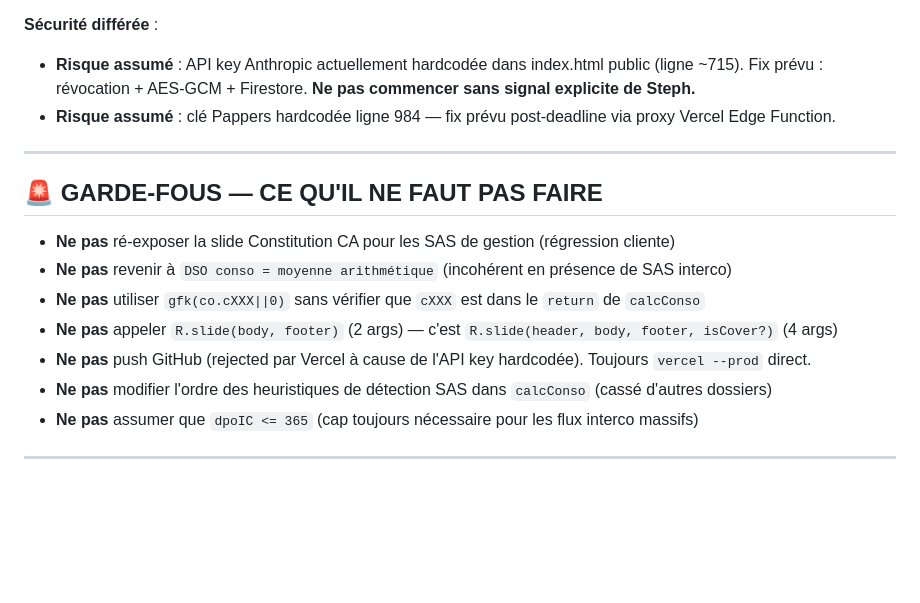
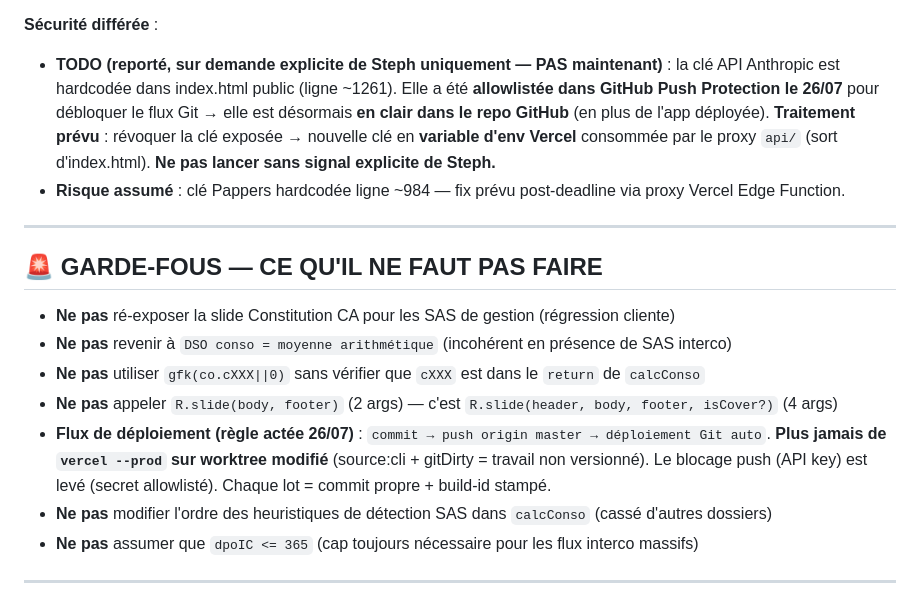
Before and after one commit to stephane-source/KPLTPRESENTATION, a Markdown page: CLAUDE.md, the part around the change. GitHub-like rendering; blank space fills up the shorter version.

Commit message:
docs(CLAUDE.md): TODO clé API (allowlistée 26/07, traitement env+proxy reporté) + règle flux Git
- Clé API Anthropic allowlistée dans GitHub Push Protection le 26/07 → désormais en clair dans le repo.
  Traitement (révocation + env var Vercel + proxy api/) REPORTÉ, sur demande explicite uniquement.
- Règle actée : commit → push → déploiement Git auto. Fini vercel --prod sur worktree modifié.

Co-Authored-By: Claude Opus 4.8 (1M context) <noreply@anthropic.com>

```diff
--- a/CLAUDE.md
+++ b/CLAUDE.md
@@ -316,8 +316,8 @@ Par ordre de priorité (selon Steph) :
 5. Banque connaissances sectorielles (Interfimo/UNSAF/FSPF drag&drop)
 
 **Sécurité différée** :
-- **Risque assumé** : API key Anthropic actuellement hardcodée dans index.html public (ligne ~715). Fix prévu : révocation + AES-GCM + Firestore. **Ne pas commencer sans signal explicite de Steph.**
-- **Risque assumé** : clé Pappers hardcodée ligne 984 — fix prévu post-deadline via proxy Vercel Edge Function.
+- **TODO (reporté, sur demande explicite de Steph uniquement — PAS maintenant)** : la clé API Anthropic est hardcodée dans index.html public (ligne ~1261). Elle a été **allowlistée dans GitHub Push Protection le 26/07** pour débloquer le flux Git → elle est désormais **en clair dans le repo GitHub** (en plus de l'app déployée). **Traitement prévu** : révoquer la clé exposée → nouvelle clé en **variable d'env Vercel** consommée par le proxy `api/` (sort d'index.html). **Ne pas lancer sans signal explicite de Steph.**
+- **Risque assumé** : clé Pappers hardcodée ligne ~984 — fix prévu post-deadline via proxy Vercel Edge Function.
 
 ---
 
@@ -327,7 +327,7 @@ Par ordre de priorité (selon Steph) :
 - **Ne pas** revenir à `DSO conso = moyenne arithmétique` (incohérent en présence de SAS interco)
 - **Ne pas** utiliser `gfk(co.cXXX||0)` sans vérifier que `cXXX` est dans le `return` de `calcConso`
 - **Ne pas** appeler `R.slide(body, footer)` (2 args) — c'est `R.slide(header, body, footer, isCover?)` (4 args)
-- **Ne pas** push GitHub (rejected par Vercel à cause de l'API key hardcodée). Toujours `vercel --prod` direct.
+- **Flux de déploiement (règle actée 26/07)** : `commit → push origin master → déploiement Git auto`. **Plus jamais de `vercel --prod` sur worktree modifié** (source:cli + gitDirty = travail non versionné). Le blocage push (API key) est levé (secret allowlisté). Chaque lot = commit propre + build-id stampé.
 - **Ne pas** modifier l'ordre des heuristiques de détection SAS dans `calcConso` (cassé d'autres dossiers)
 - **Ne pas** assumer que `dpoIC <= 365` (cap toujours nécessaire pour les flux interco massifs)
 
```
